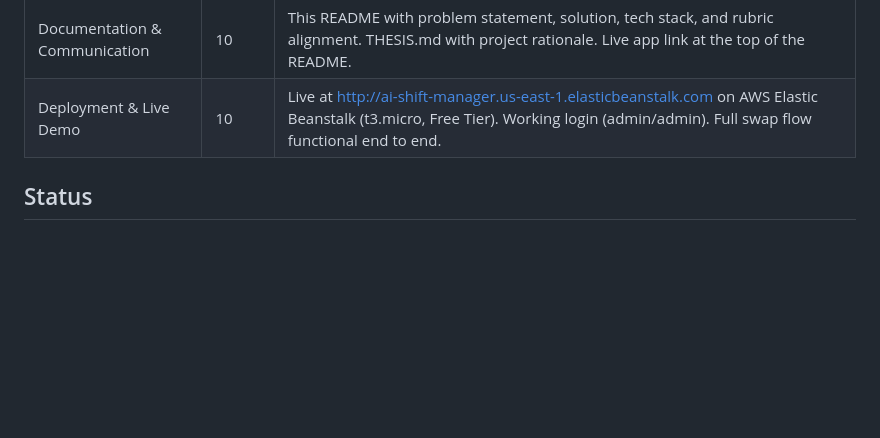
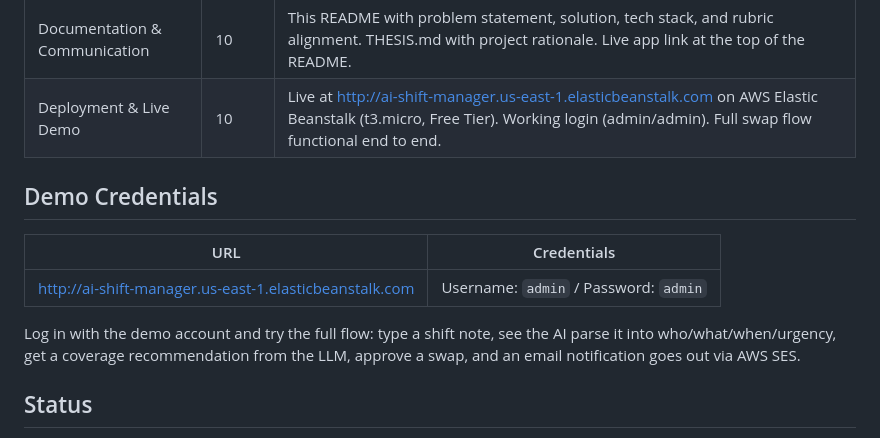
Before and after one commit to 23wgillis-cua/ai-shift-manager, a Markdown page: README.md, the part around the change. GitHub-like rendering; blank space fills up the shorter version.

Commit message:
Add demo credentials table to README for judges

```diff
--- a/README.md
+++ b/README.md
@@ -49,6 +49,14 @@ Shift supervisors and managers in security, healthcare, facilities, and other 24
 | Documentation & Communication | 10 | This README with problem statement, solution, tech stack, and rubric alignment. THESIS.md with project rationale. Live app link at the top of the README. |
 | Deployment & Live Demo | 10 | Live at http://ai-shift-manager.us-east-1.elasticbeanstalk.com on AWS Elastic Beanstalk (t3.micro, Free Tier). Working login (admin/admin). Full swap flow functional end to end. |
 
+## Demo Credentials
+
+| URL | Credentials |
+| --- | --- |
+| http://ai-shift-manager.us-east-1.elasticbeanstalk.com | Username: `admin` / Password: `admin` |
+
+Log in with the demo account and try the full flow: type a shift note, see the AI parse it into who/what/when/urgency, get a coverage recommendation from the LLM, approve a swap, and an email notification goes out via AWS SES.
+
 ## Status
 
 Built as part of the CUA AI Vibe Coding Competition (Fall 2026). MVP complete: login, note input, swap approval, and email notifications all working live on AWS.
```
